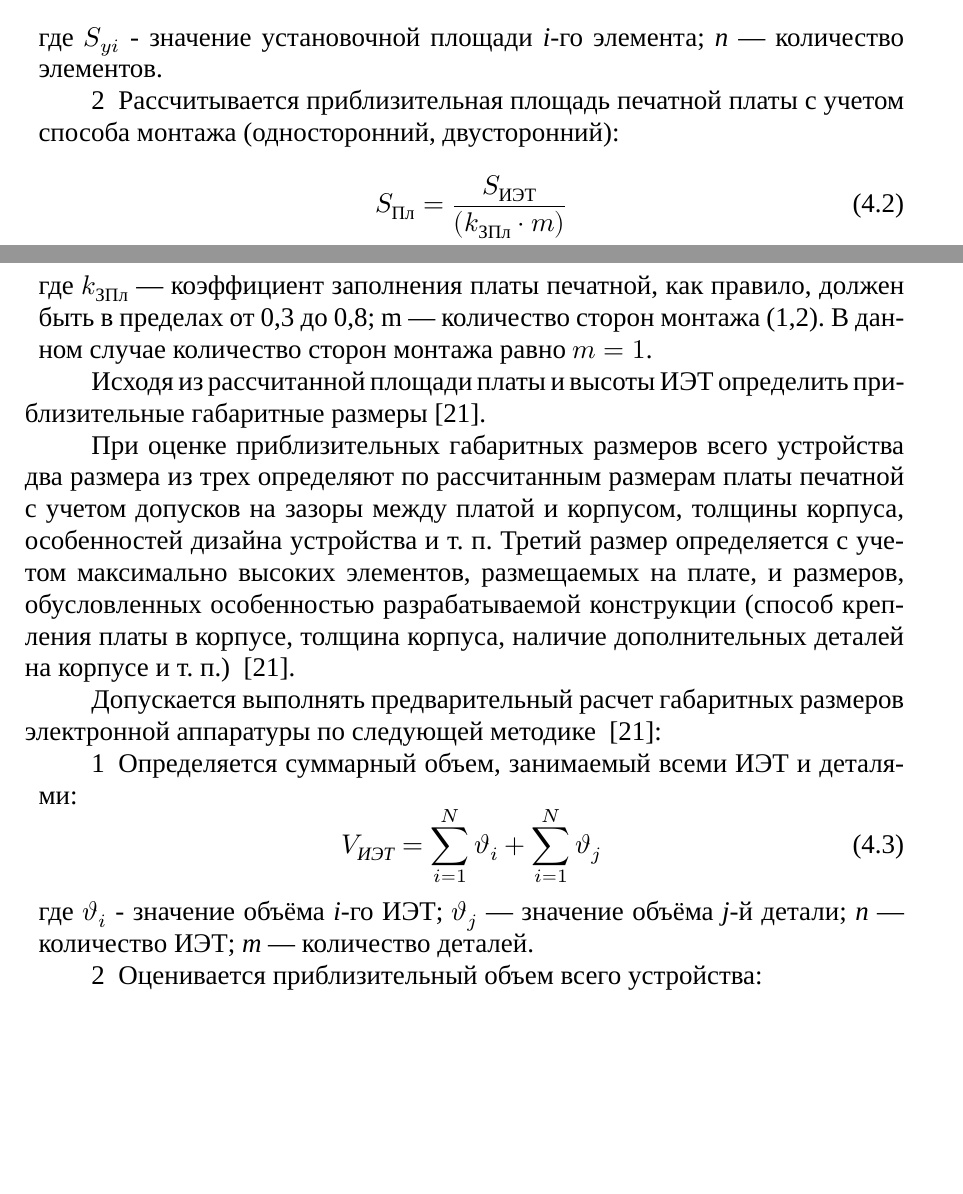
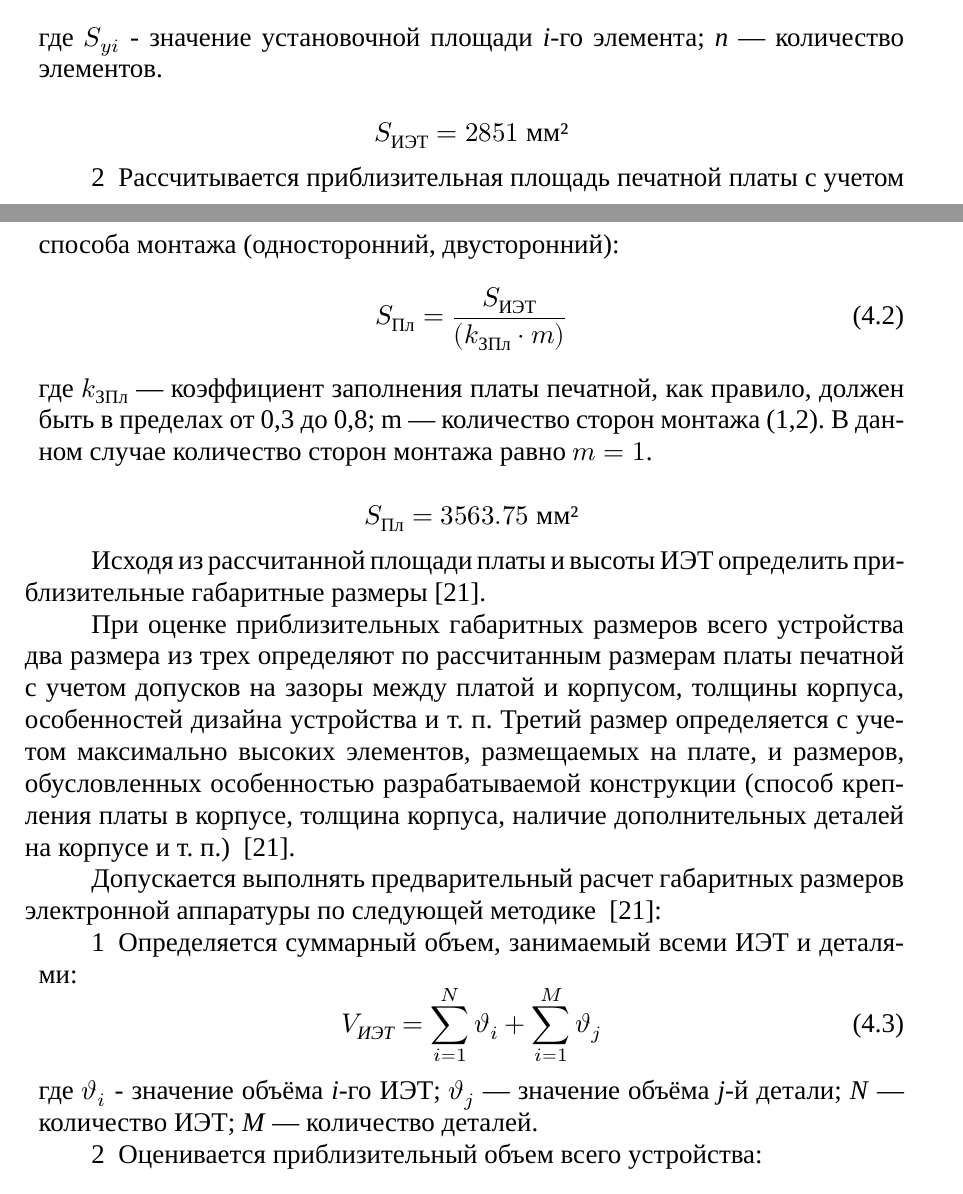
Before and after one commit to artsi0m/SST, a LaTeX document (coursework-paper/main.tex, which reads coursework-paper/part_4.tex): two parts of pages 22 and 23 of 27, joined at a grey line, cut so that both start at the same text, the shorter picture padded with empty space. Compiled offline with XeLaTeX; a missing font is replaced by an installed copy or a similar font.

Commit message:
Площадь ИЭТ и площадь платы

```diff
--- a/coursework-paper/part_4.tex
+++ b/coursework-paper/part_4.tex
@@ -46,6 +46,8 @@
   где $S_{yi}$ - значение установочной площади \textit{i}-го элемента;
   \textit{n} —  количество элементов.
 
+  $$ S_{\textrm{ИЭТ}}= 2851 \textrm{ мм²}$$
+
 \item Рассчитывается приблизительная площадь печатной платы с учетом
   способа монтажа (односторонний, двусторонний):
   \begin{equation}
@@ -55,6 +57,8 @@
   должен быть в пределах от 0,3 до 0,8;
   m — количество сторон монтажа (1,2).
   В данном случае количество сторон монтажа равно $m=1$.
+
+  $$S_{\textrm{Пл}} = 3563.75 \textrm{ мм²}$$
 \end{enumerate}
 
 
@@ -75,13 +79,13 @@
 \begin{enumerate}
 \item Определяется суммарный объем, занимаемый всеми ИЭТ и деталями:
   \begin{equation}
-    V_{\textit{ИЭТ}} = \sum^N_{i=1}\vartheta_i +   \sum^N_{i=1}\vartheta_j
+    V_{\textit{ИЭТ}} = \sum^N_{i=1}\vartheta_i +   \sum^M_{i=1}\vartheta_j
   \end{equation}
 
 где $\vartheta_i$ - значение объёма \textit{i}-го ИЭТ;
 $\vartheta_j$ — значение объёма \textit{j}-й детали;
-\textit{n} — количество ИЭТ;
-\textit{m} — количество деталей.
+\textit{N} — количество ИЭТ;
+\textit{M} — количество деталей.
 \item Оценивается приблизительный объем всего устройства:
   \begin{equation}
     V_{\textrm{У}} = \frac{V_{\textrm{ИЭТ}}}{K_{\textrm{З}}}
```
